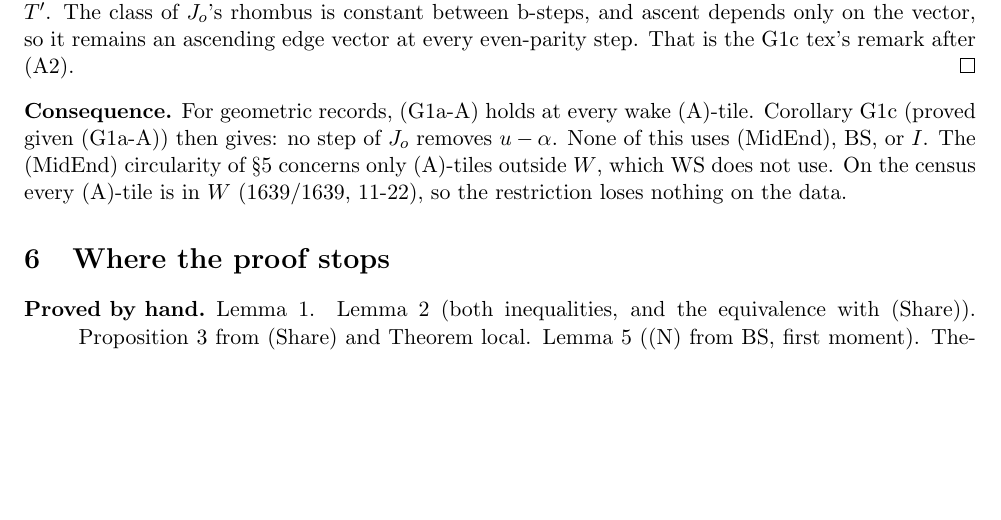
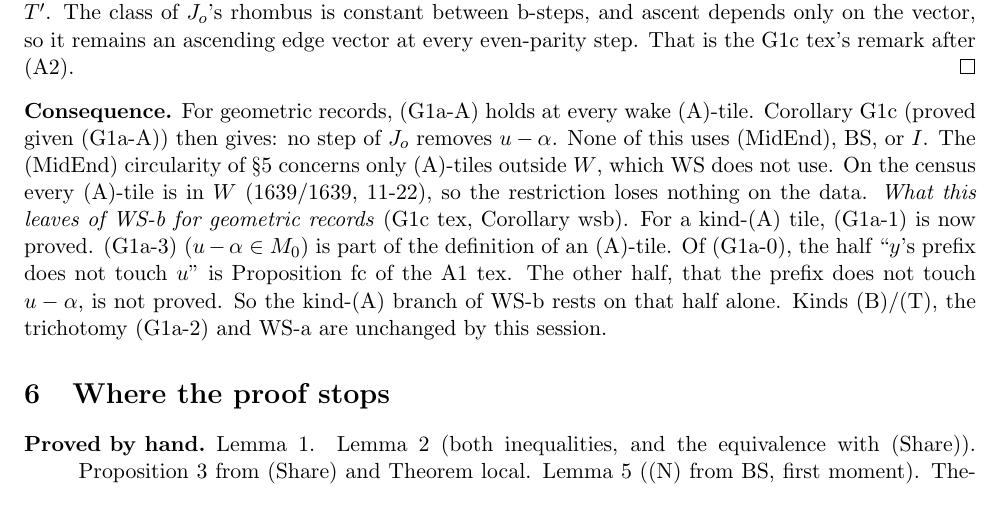
Before and after one commit to clio-vega/proofs, a LaTeX document (2026-11-22c2-Q597-role.tex): part of page 9 of 10, cut so that both start at the same text, the shorter picture padded with empty space. Compiled offline with pdfLaTeX.

Commit message:
tex: what Thm a2w leaves of WS-b
Co-Authored-By: Claude Opus 5.5 <noreply@anthropic.com>

```diff
--- a/2026-11-22c2-Q597-role.tex
+++ b/2026-11-22c2-Q597-role.tex
@@ -212,6 +212,7 @@ From here the proof of Theorem~a2 applies verbatim. Steps $p$ and $p+1$ read onl
 For the last sentence: by Corollary~\ref{cor:geo}, (A1) holds, so $\alpha=\delta_T$ (Theorem~red of the A1 tex) and $-\alpha$ is an edge vector of $R^o_0$, ascending for $T'$. The class of $J_o$'s rhombus is constant between b-steps, and ascent depends only on the vector, so it remains an ascending edge vector at every even-parity step. That is the G1c tex's remark after (A2).
 \end{proof}
 \noindent\textbf{Consequence.} For geometric records, (G1a-A) holds at every wake (A)-tile. Corollary~G1c (proved given (G1a-A)) then gives: no step of $J_o$ removes $u-\alpha$. None of this uses (MidEnd), BS, or $I$. The (MidEnd) circularity of \S\ref{sec:midend} concerns only (A)-tiles outside $W$, which WS does not use. On the census every (A)-tile is in $W$ (1639/1639, 11-22), so the restriction loses nothing on the data.
+\emph{What this leaves of WS-b for geometric records} (G1c tex, Corollary~wsb). For a kind-(A) tile, (G1a-1) is now proved. (G1a-3) ($u-\alpha\in M_0$) is part of the definition of an (A)-tile. Of (G1a-0), the half ``$y$'s prefix does not touch $u$'' is Proposition~fc of the A1 tex. The other half, that the prefix does not touch $u-\alpha$, is not proved. So the kind-(A) branch of WS-b rests on that half alone. Kinds (B)/(T), the trichotomy (G1a-2) and WS-a are unchanged by this session.
 
 \section{Where the proof stops}\label{sec:gaps}
 \begin{description}
```
Also changed, not shown: 2026-11-22c2-Q597-role.pdf.
